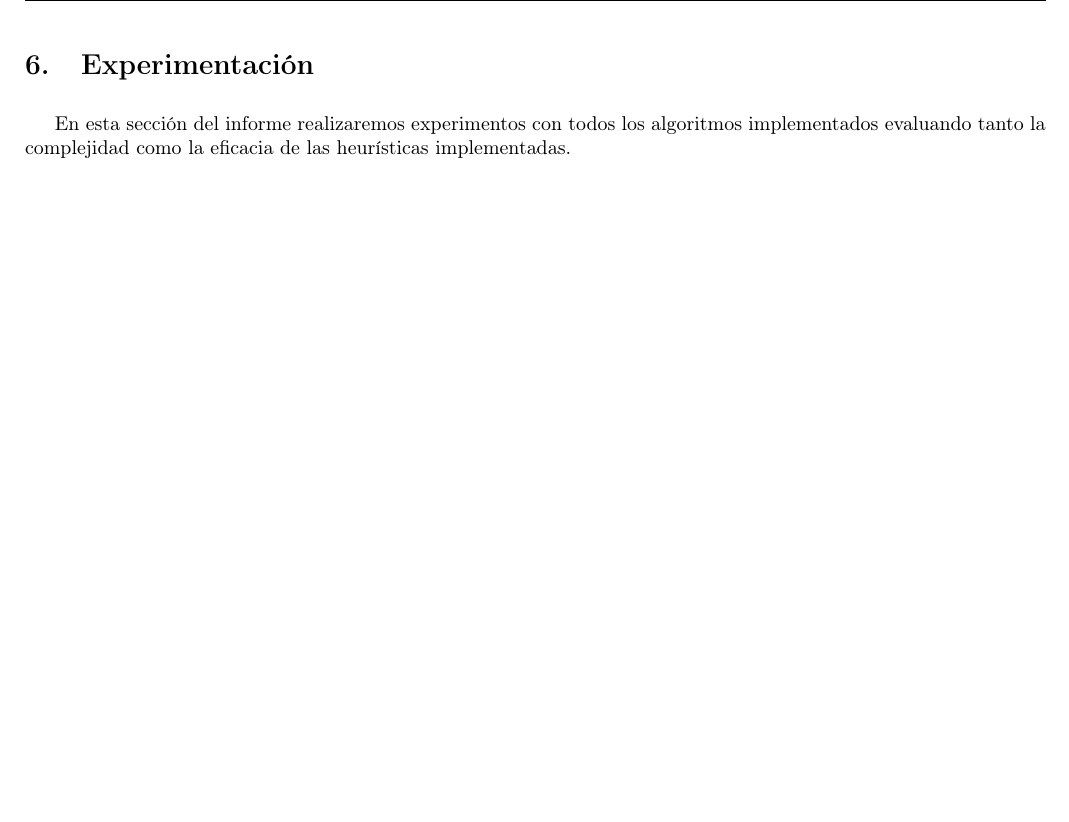
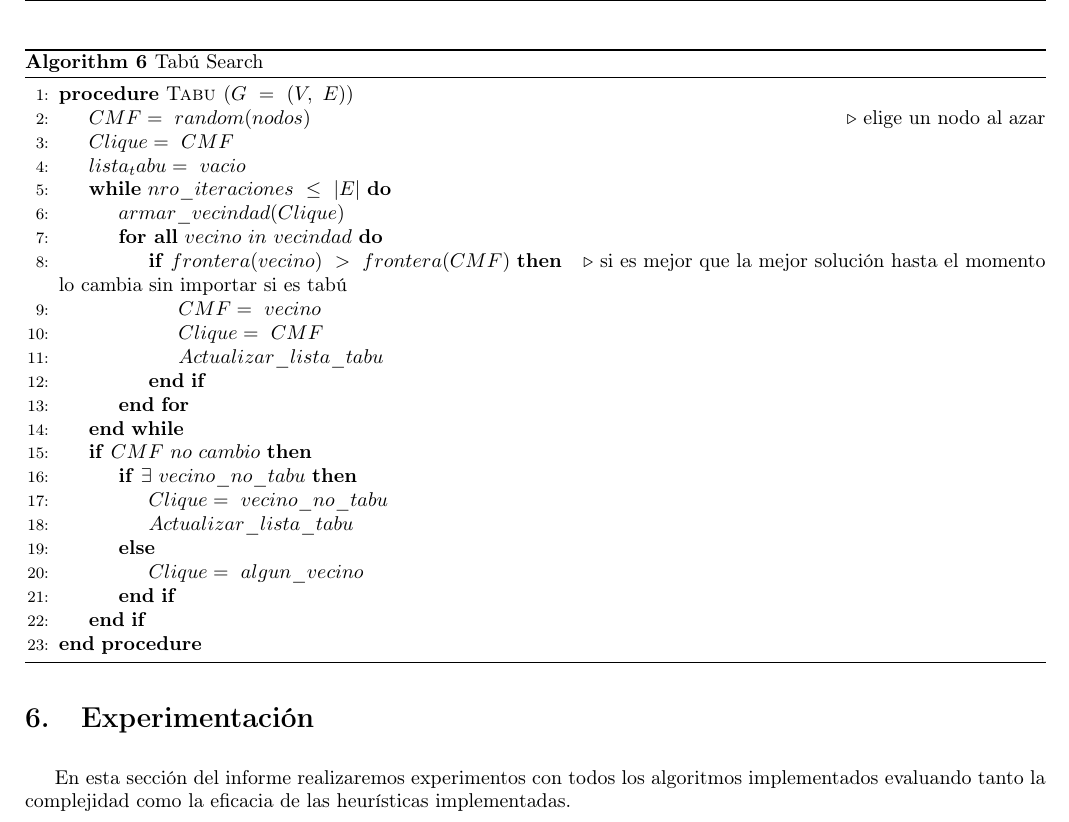
Before and after one commit to mnsantos/algoIII-TP3, a LaTeX document (informe/informe.tex, which reads informe/tabu/tabu.tex): part of page 14 of 14, cut at the place of the change, the shorter picture padded with empty space. Compiled offline with pdfLaTeX; a LaTeX package or settings file that is missing is left out.

Commit message:
tabu pseudo

```diff
--- a/informe/tabu/tabu.tex
+++ b/informe/tabu/tabu.tex
@@ -10,6 +10,35 @@ Por medio de un esquema podemos mostrar el funcionamiento de la metaheurística:
 \end{center}
 
 \subsection{Pseudoc\'odigo y complejidad}
+\begin{algorithm}
+	\caption{Tabú Search}\label{tabu}
+	\begin{algorithmic}[1]
+	\Procedure{Tabu }{$G\ =\ (V,\ E)$}
+		\State $CMF=\ random(nodos)$	\Comment{elige un nodo al azar}
+		\State $Clique=\ CMF$
+		\State $lista_tabu=\ vacio$
+		\While{$nro\_iteraciones\ \leq\ |E|$}
+			\State $armar\_vecindad(Clique)$
+			\ForAll{$vecino\ in\ vecindad$}
+				\If{$frontera(vecino)\ >\ frontera(CMF)$} \Comment{si es mejor que la mejor solución hasta el momento lo cambia sin importar si es tabú}
+					\State $CMF=\ vecino$
+					\State $Clique=\ CMF$
+					\State $Actualizar\_lista\_tabu$
+				\EndIf
+			\EndFor
+		\EndWhile
+
+		\If{$CMF\ no\ cambio$}
+			\If{$\exists \ vecino\_no\_tabu$}
+				\State $Clique=\ vecino\_no\_tabu$
+				\State $Actualizar\_lista\_tabu$
+			\Else
+				\State $Clique=\ algun\_vecino$
+			\EndIf
+		\EndIf
+	\EndProcedure
+\end{algorithmic}
+\end{algorithm}
 
 
 \subsection{Casos nefastos}
```
Also changed, not shown: 1 other file.
